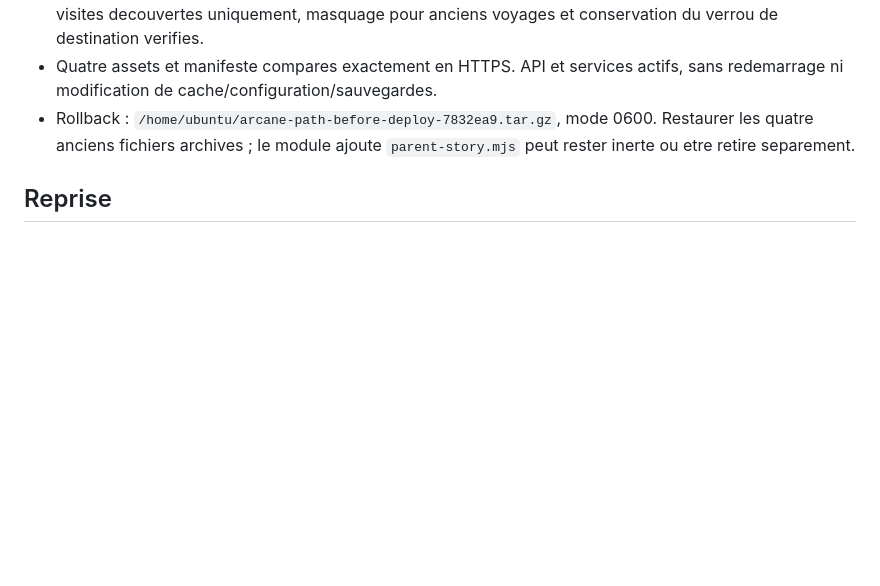
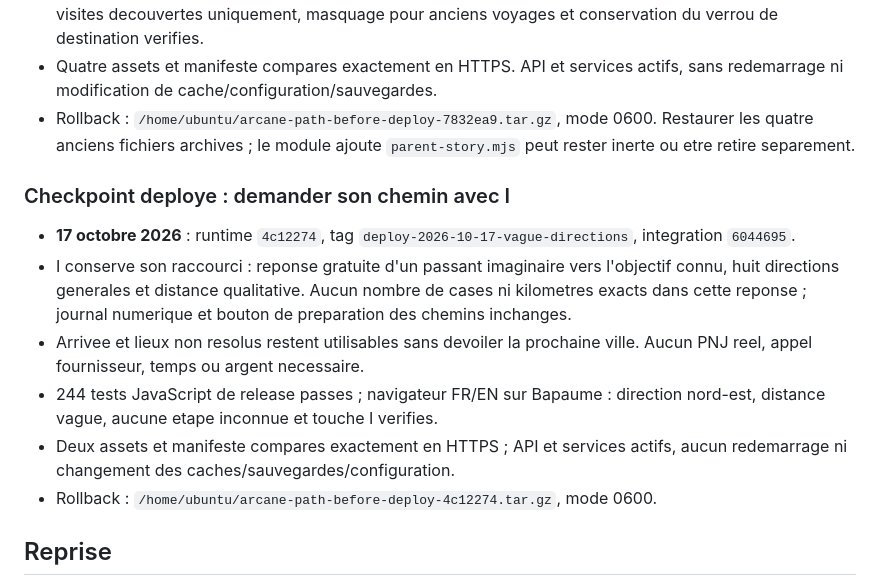
Before and after one commit to judelsuc/arcane-path, a Markdown page: doc/INFRASTRUCTURE.md, the part around the change. Drawn GitHub-style; blank space fills up the shorter version.

Commit message:
Record verified vague-directions deployment
Co-authored-by: Copilot <223556219+Copilot@users.noreply.github.com>

```diff
--- a/doc/INFRASTRUCTURE.md
+++ b/doc/INFRASTRUCTURE.md
@@ -451,6 +451,23 @@ joueurs. Aucun test de charge ou audit de securite complet n'est revendique.
   Restaurer les quatre anciens fichiers archives ; le module ajoute
   `parent-story.mjs` peut rester inerte ou etre retire separement.
 
+### Checkpoint deploye : demander son chemin avec I
+
+- **17 octobre 2026** : runtime `4c12274`, tag
+  `deploy-2026-10-17-vague-directions`, integration `6044695`.
+- I conserve son raccourci : reponse gratuite d'un passant imaginaire vers
+  l'objectif connu, huit directions generales et distance qualitative.
+  Aucun nombre de cases ni kilometres exacts dans cette reponse ; journal
+  numerique et bouton de preparation des chemins inchanges.
+- Arrivee et lieux non resolus restent utilisables sans devoiler la prochaine
+  ville. Aucun PNJ reel, appel fournisseur, temps ou argent necessaire.
+- 244 tests JavaScript de release passes ; navigateur FR/EN sur Bapaume :
+  direction nord-est, distance vague, aucune etape inconnue et touche I verifies.
+- Deux assets et manifeste compares exactement en HTTPS ; API et services
+  actifs, aucun redemarrage ni changement des caches/sauvegardes/configuration.
+- Rollback :
+  `/home/ubuntu/arcane-path-before-deploy-4c12274.tar.gz`, mode 0600.
+
 ## Reprise
 
 1. Renouveler le jeton si necessaire : expiration relevee au 18 octobre 2026
```
